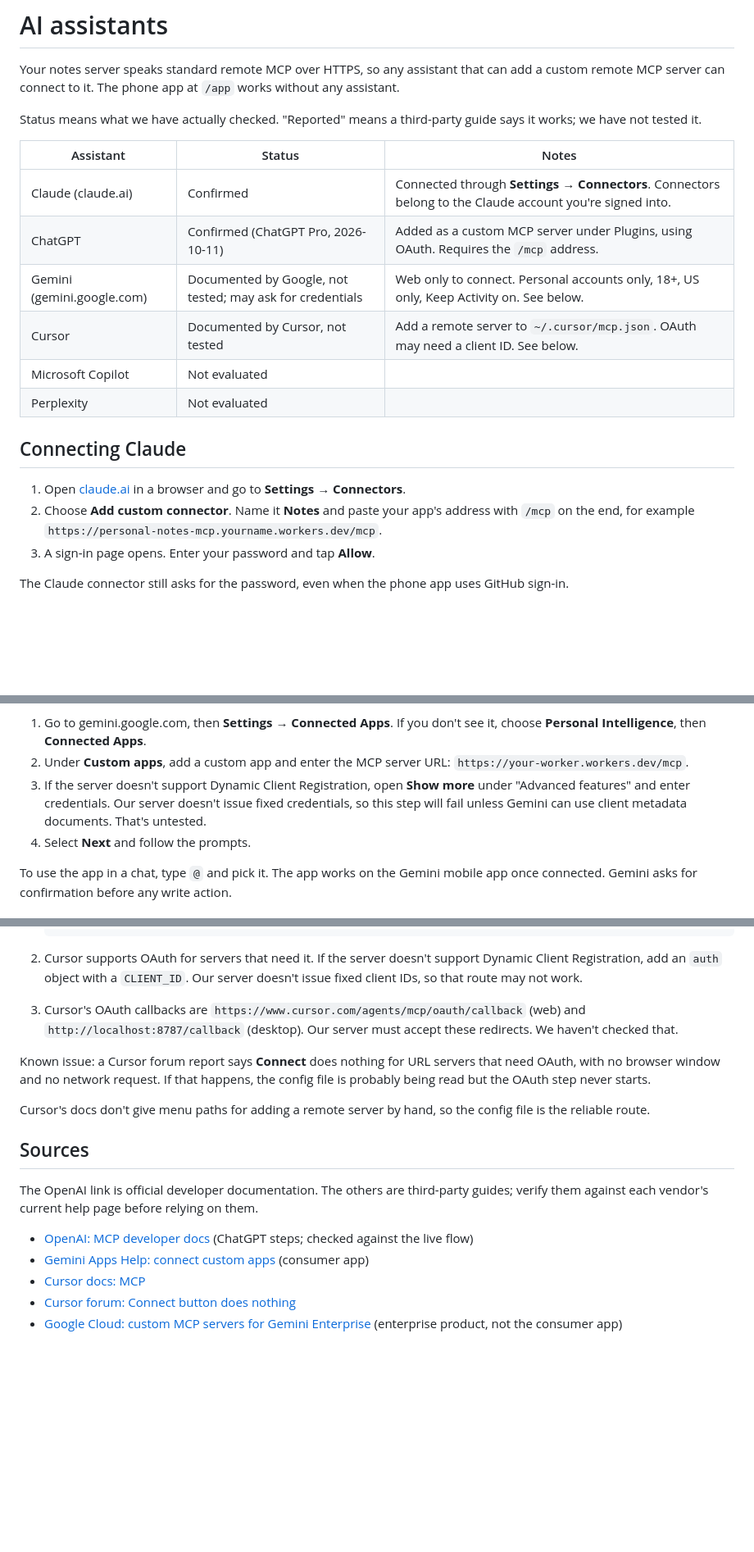
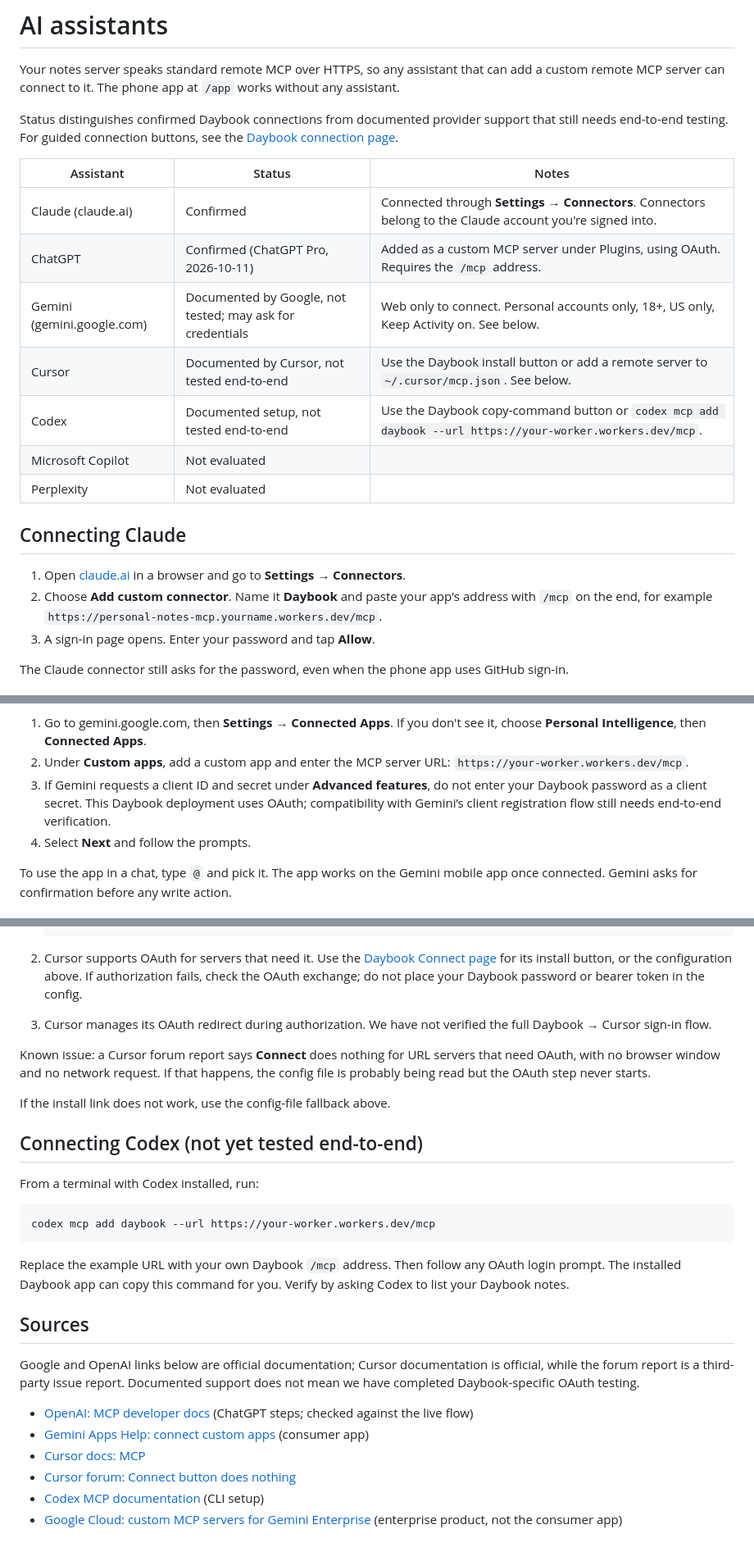
Before and after one commit to lastnamehurt/notes-server, a Markdown page: docs/ai-assistants.md, 3 parts joined by grey strips. Shown at 82% size. Drawn GitHub-style; blank space fills up the shorter version.

Commit message:
Refresh Gemini Cursor and Codex setup documentation before merge

````diff
--- a/docs/ai-assistants.md
+++ b/docs/ai-assistants.md
@@ -2,21 +2,22 @@
 
 Your notes server speaks standard remote MCP over HTTPS, so any assistant that can add a custom remote MCP server can connect to it. The phone app at `/app` works without any assistant.
 
-Status means what we have actually checked. "Reported" means a third-party guide says it works; we have not tested it.
+Status distinguishes confirmed Daybook connections from documented provider support that still needs end-to-end testing. For guided connection buttons, see the [Daybook connection page](https://lastnamehurt.github.io/notes-server/connect.html).
 
 | Assistant | Status | Notes |
 |---|---|---|
 | Claude (claude.ai) | Confirmed | Connected through **Settings → Connectors**. Connectors belong to the Claude account you're signed into. |
 | ChatGPT | Confirmed (ChatGPT Pro, 2026-10-11) | Added as a custom MCP server under Plugins, using OAuth. Requires the `/mcp` address. |
 | Gemini (gemini.google.com) | Documented by Google, not tested; may ask for credentials | Web only to connect. Personal accounts only, 18+, US only, Keep Activity on. See below. |
-| Cursor | Documented by Cursor, not tested | Add a remote server to `~/.cursor/mcp.json`. OAuth may need a client ID. See below. |
+| Cursor | Documented by Cursor, not tested end-to-end | Use the Daybook install button or add a remote server to `~/.cursor/mcp.json`. See below. |
+| Codex | Documented setup, not tested end-to-end | Use the Daybook copy-command button or `codex mcp add daybook --url https://your-worker.workers.dev/mcp`. |
 | Microsoft Copilot | Not evaluated | |
 | Perplexity | Not evaluated | |
 
 ## Connecting Claude
 
 1. Open [claude.ai](https://claude.ai) in a browser and go to **Settings → Connectors**.
-2. Choose **Add custom connector**. Name it **Notes** and paste your app's address with `/mcp` on the end, for example `https://personal-notes-mcp.yourname.workers.dev/mcp`.
+2. Choose **Add custom connector**. Name it **Daybook** and paste your app's address with `/mcp` on the end, for example `https://personal-notes-mcp.yourname.workers.dev/mcp`.
 3. A sign-in page opens. Enter your password and tap **Allow**.
 
 The Claude connector still asks for the password, even when the phone app uses GitHub sign-in.
@@ -51,7 +52,7 @@ Steps (web only):
 
 1. Go to gemini.google.com, then **Settings → Connected Apps**. If you don't see it, choose **Personal Intelligence**, then **Connected Apps**.
 2. Under **Custom apps**, add a custom app and enter the MCP server URL: `https://your-worker.workers.dev/mcp`.
-3. If the server doesn't support Dynamic Client Registration, open **Show more** under "Advanced features" and enter credentials. Our server doesn't issue fixed credentials, so this step will fail unless Gemini can use client metadata documents. That's untested.
+3. If Gemini requests a client ID and secret under **Advanced features**, do not enter your Daybook password as a client secret. This Daybook deployment uses OAuth; compatibility with Gemini’s client registration flow still needs end-to-end verification.
 4. Select **Next** and follow the prompts.
 
 To use the app in a chat, type `@` and pick it. The app works on the Gemini mobile app once connected. Gemini asks for confirmation before any write action.
@@ -72,19 +73,30 @@ Sources: [Cursor docs: MCP](https://cursor.com/docs/mcp), and a [Cursor forum re
    }
    ```
 
-2. Cursor supports OAuth for servers that need it. If the server doesn't support Dynamic Client Registration, add an `auth` object with a `CLIENT_ID`. Our server doesn't issue fixed client IDs, so that route may not work.
-3. Cursor's OAuth callbacks are `https://www.cursor.com/agents/mcp/oauth/callback` (web) and `http://localhost:8787/callback` (desktop). Our server must accept these redirects. We haven't checked that.
+2. Cursor supports OAuth for servers that need it. Use the [Daybook Connect page](https://lastnamehurt.github.io/notes-server/connect.html) for its install button, or the configuration above. If authorization fails, check the OAuth exchange; do not place your Daybook password or bearer token in the config.
+3. Cursor manages its OAuth redirect during authorization. We have not verified the full Daybook → Cursor sign-in flow.
 
 Known issue: a Cursor forum report says **Connect** does nothing for URL servers that need OAuth, with no browser window and no network request. If that happens, the config file is probably being read but the OAuth step never starts.
 
-Cursor's docs don't give menu paths for adding a remote server by hand, so the config file is the reliable route.
+If the install link does not work, use the config-file fallback above.
+
+## Connecting Codex (not yet tested end-to-end)
+
+From a terminal with Codex installed, run:
+
+```sh
+codex mcp add daybook --url https://your-worker.workers.dev/mcp
+```
+
+Replace the example URL with your own Daybook `/mcp` address. Then follow any OAuth login prompt. The installed Daybook app can copy this command for you. Verify by asking Codex to list your Daybook notes.
 
 ## Sources
 
-The OpenAI link is official developer documentation. The others are third-party guides; verify them against each vendor's current help page before relying on them.
+Google and OpenAI links below are official documentation; Cursor documentation is official, while the forum report is a third-party issue report. Documented support does not mean we have completed Daybook-specific OAuth testing.
 
 - [OpenAI: MCP developer docs](https://developers.openai.com/api/docs/mcp) (ChatGPT steps; checked against the live flow)
 - [Gemini Apps Help: connect custom apps](https://support.google.com/gemini/answer/17209137?hl=en) (consumer app)
 - [Cursor docs: MCP](https://cursor.com/docs/mcp)
 - [Cursor forum: Connect button does nothing](https://forum.cursor.com/t/remote-mcp-server-connect-button-produces-zero-network-requests-oauth-flow-never-starts/150962)
+- [Codex MCP documentation](https://developers.openai.com/codex/mcp/) (CLI setup)
 - [Google Cloud: custom MCP servers for Gemini Enterprise](https://docs.cloud.google.com/gemini/enterprise/docs/connectors/custom-mcp-server/set-up-custom-mcp-server) (enterprise product, not the consumer app)
````
